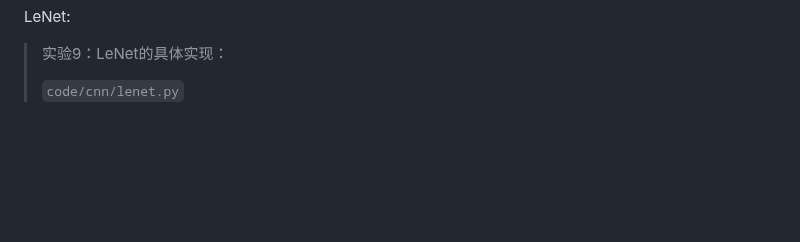
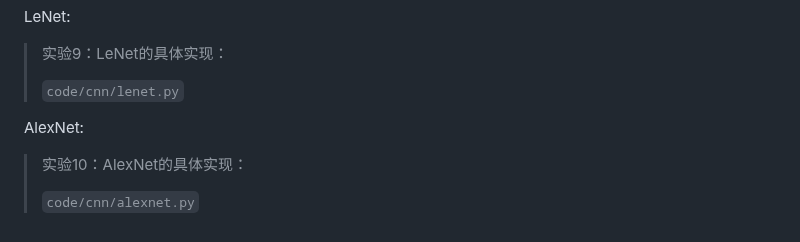
Before and after one commit to ZHYsfl/ai-whys, a Markdown page: dl.md, the part around the change. GitHub-like rendering; blank space fills up the shorter version.

Commit message:
Add AlexNet implementation details and include resize demo image

```diff
--- a/dl.md
+++ b/dl.md
@@ -502,3 +502,9 @@ LeNet:
 > 实验9：LeNet的具体实现：
 >
 >`code/cnn/lenet.py`
+
+AlexNet:
+
+> 实验10：AlexNet的具体实现：
+>
+>`code/cnn/alexnet.py`
```
Also changed, not shown: pics/resize_demo.png (added).
